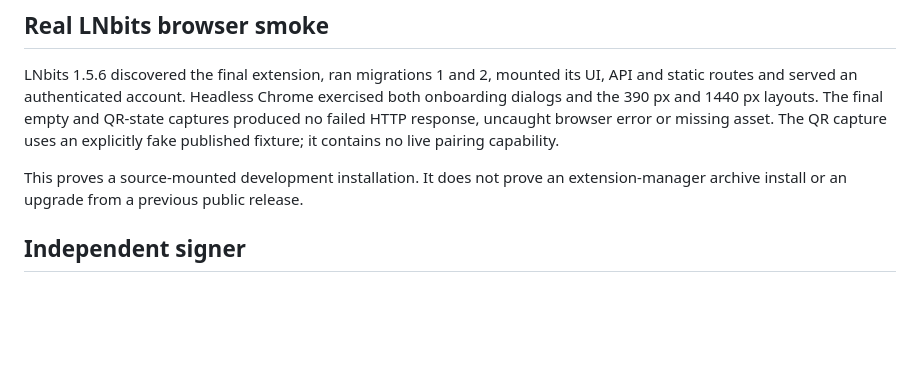
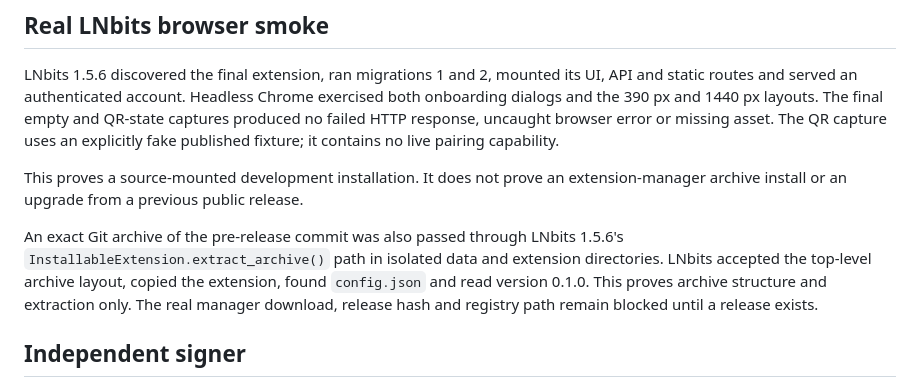
Before and after one commit to TheCryptoDonkey/externalsigner, a Markdown page: VERIFICATION.md, the part around the change. Rendered like a GitHub page; blank space fills up the shorter version.

Commit message:
docs: record pre-release archive extraction

```diff
--- a/VERIFICATION.md
+++ b/VERIFICATION.md
@@ -48,6 +48,13 @@ published fixture; it contains no live pairing capability.
 This proves a source-mounted development installation. It does not prove an
 extension-manager archive install or an upgrade from a previous public
 release.
+
+An exact Git archive of the pre-release commit was also passed through LNbits
+1.5.6's `InstallableExtension.extract_archive()` path in isolated data and
+extension directories. LNbits accepted the top-level archive layout, copied the
+extension, found `config.json` and read version 0.1.0. This proves archive
+structure and extraction only. The real manager download, release hash and
+registry path remain blocked until a release exists.
 
 ## Independent signer
 
```
